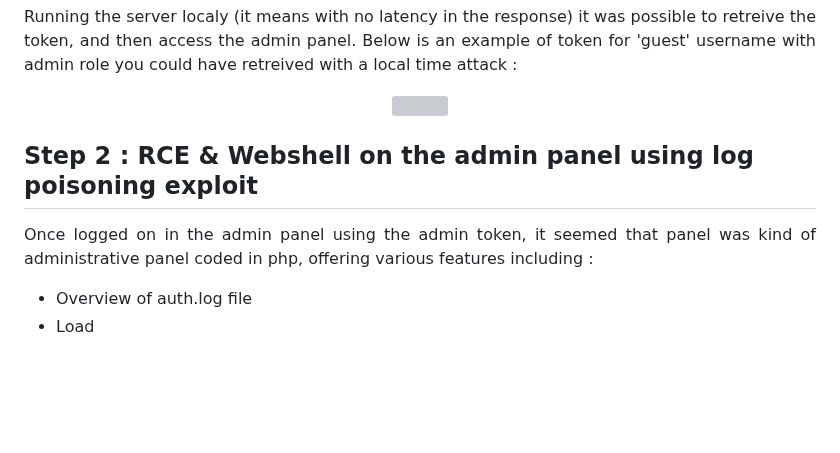
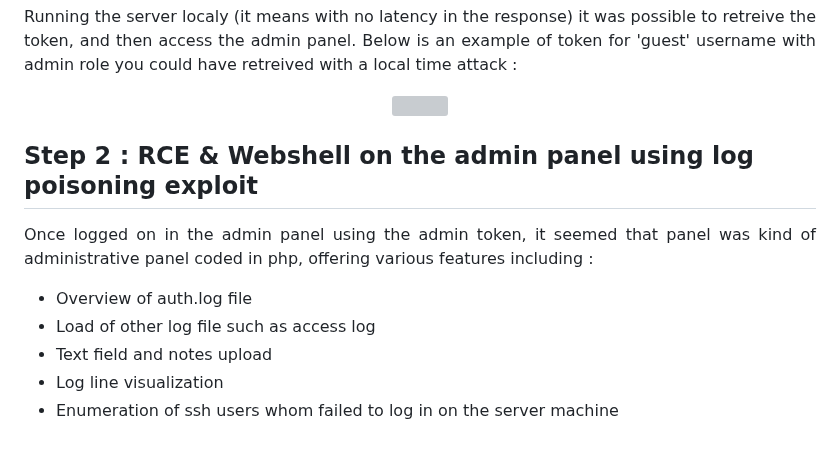
Before and after one commit to Ax8457/WriteUPs, a Markdown page: Hackday2025_finals/TheHearthOfGearford/README.md, the part around one of its changes. Drawn GitHub-style; blank space fills up the shorter version; grey boxes are pictures that could not be loaded.

```diff
--- a/Hackday2025_finals/TheHearthOfGearford/README.md
+++ b/Hackday2025_finals/TheHearthOfGearford/README.md
@@ -58,4 +58,7 @@ pub fn verify(expected: &[u8], received: &[u8]) -> bool {
 <p align="justify">Once logged on in the admin panel using the admin token, it seemed that panel was kind of administrative panel coded in php, offering various features including : </p>
 
 - Overview of auth.log file
-- Load
+- Load of other log file such as access log
+- Text field and notes upload
+- Log line visualization
+- Enumeration of ssh users whom failed to log in on the server machine
```
Also changed, not shown: other parts of Hackday2025_finals/TheHearthOfGearford/README.md (+1 -1 lines).
